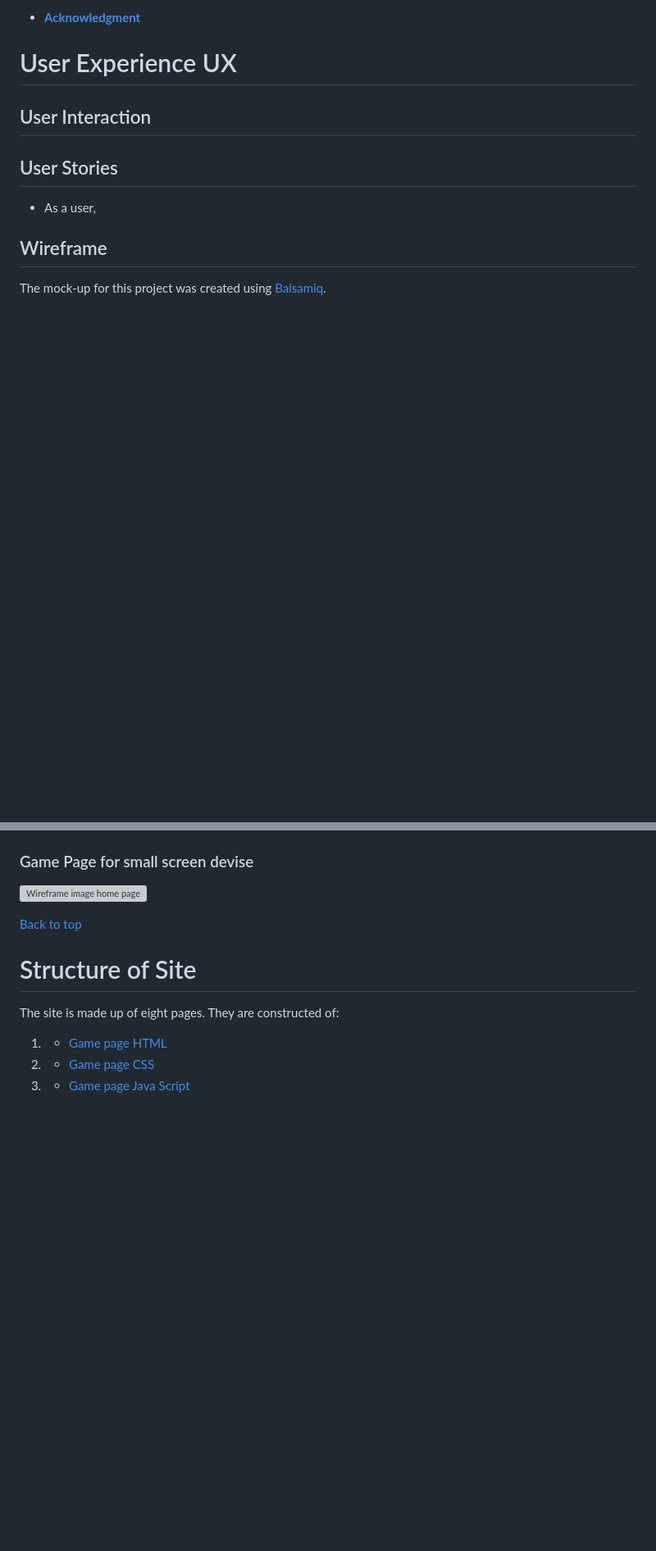
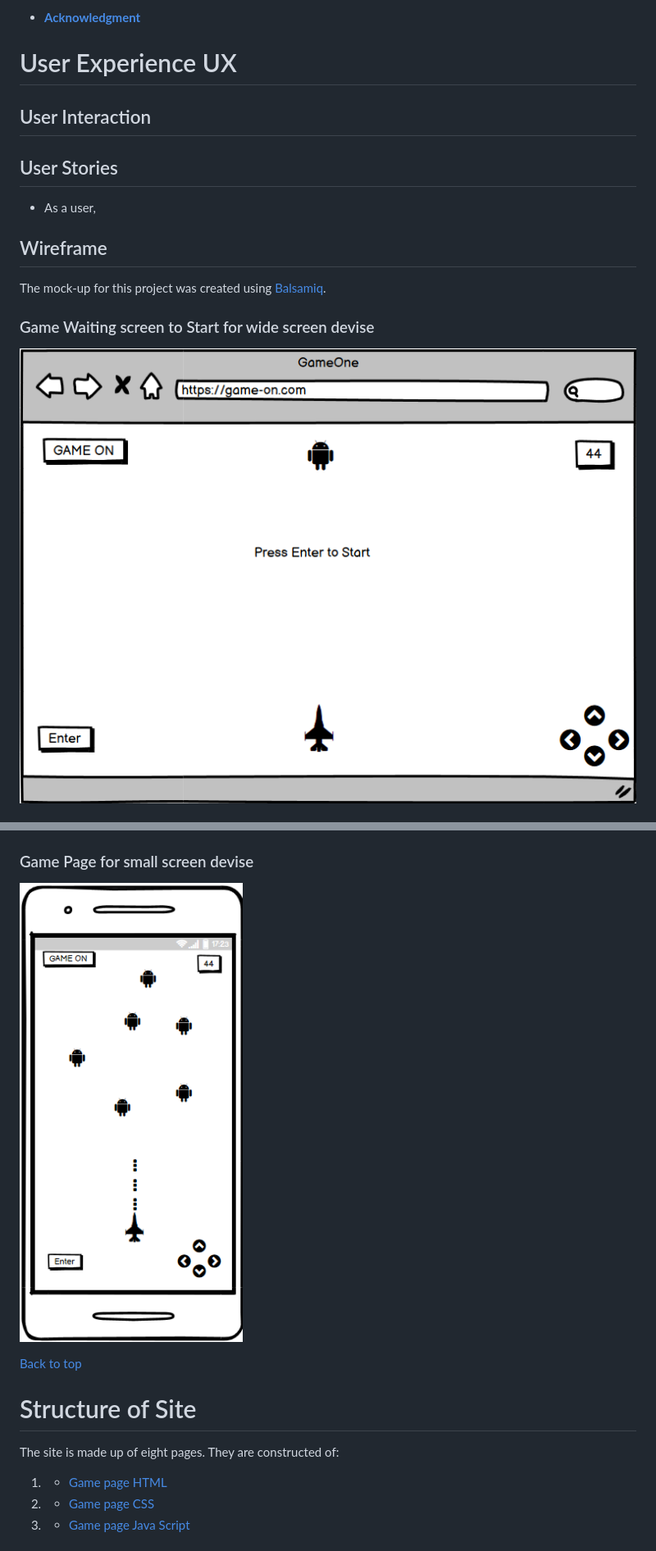
Before and after one commit to Toby7658/GameOn, a Markdown page: README.md, 2 parts joined by grey strips. Shown at 82% size. Drawn GitHub-style; pictures changed too: assets/documentation/game-load-wide.png (added), assets/documentation/gameon-mobile.png (added); blank space fills up the shorter version; grey boxes are pictures that could not be loaded.

```diff
--- a/README.md
+++ b/README.md
@@ -97,4 +98,6 @@ Link to live site - [Game On](#)
 ## Wireframe
 The mock-up for this project was created using [Balsamiq](https://balsamiq.com/wireframes/).
 
+### Game Waiting screen to Start for wide screen devise
+![Wireframe image home page](assets/documentation/game-load-wide.png)
 
@@ -103,6 +109,6 @@ The mock-up for this project was created using [Balsamiq](https://balsamiq.com/w
 
 ### Game Page for small screen devise
-![Wireframe image home page](./assets/images/documentation/wireframe-home-small.jpg)
+![Wireframe image home page](assets/documentation/gameon-mobile.png)
 
 [Back to top](<#Table-of-Contents>)
 
```
Also changed, not shown: other parts of README.md (+9 -5 lines), assets/documentation/filepath-error.png (added), assets/documentation/game-on-wide.png (added), assets/documentation/mobile-splash.png (added), assets/documentation/this.png (added).
